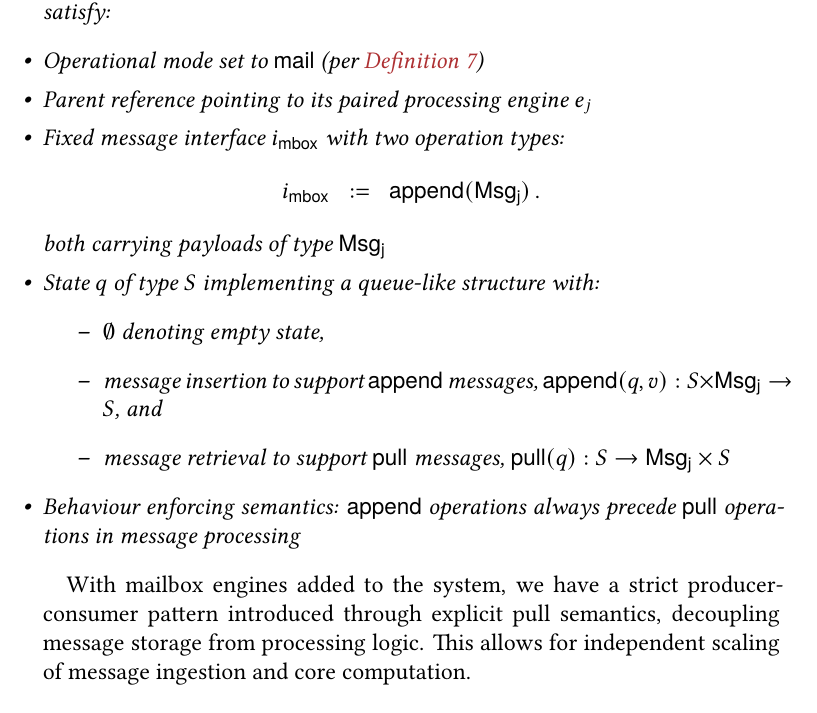
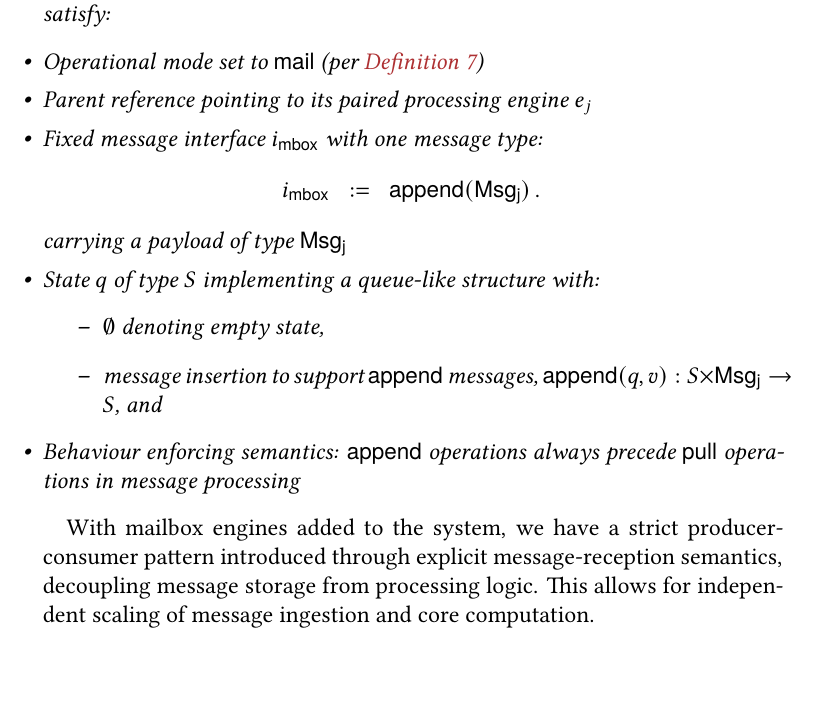
Before and after one commit to jonaprieto/mailbox-actors, a LaTeX document (main.tex): part of page 10 of 20 before the commit and part of page 10 of 19 after it, cut so that both start at the same text, the shorter picture padded with empty space. Compiled offline with XeLaTeX.

Commit message:
remove pull message type from the mailbox interface.

```diff
--- a/main.tex
+++ b/main.tex
@@ -513,19 +513,19 @@ satisfy:
 \begin{itemize}
 \item Operational mode set to $\mathsf{mail}$ (per \Cref{def:engine-mode})
 \item Parent reference pointing to its paired processing engine $e_j$
-\item Fixed message interface $i_\mathsf{mbox}$ with two operation types:
+\item Fixed message interface $i_\mathsf{mbox}$ with one message type:
 \begin{equation*}
 \begin{array}{rcl}
   i_\mathsf{mbox} &:= &\mathsf{append}(\mathsf{Msg_j})\,. %TODO: remove pull from the text
                   % &|  &\mathsf{pull}(\mathsf{Msg_j})
 \end{array}
 \end{equation*}
-both carrying payloads of type $\mathsf{Msg_j}$
+carrying a payload of type $\mathsf{Msg_j}$
 \item State $q$ of type $S$ implementing a queue-like structure with:
   \begin{itemize}
   \item $\emptyset$ denoting empty state,
   \item message insertion to support $\mathsf{append}$ messages, $\mathsf{append}(q, v) : S \times \mathsf{Msg_j} \to S$, and
-  \item message retrieval to support $\mathsf{pull}$ messages, $\mathsf{pull}(q) : S \to \mathsf{Msg_j} \times S$
+  % \item message retrieval to support $\mathsf{pull}$ messages, $\mathsf{pull}(q) : S \to \mathsf{Msg_j} \times S$
   \end{itemize}
 \item Behaviour enforcing semantics: $\mathsf{append}$ operations always precede
 $\mathsf{pull}$ operations in message processing
@@ -533,9 +533,9 @@ $\mathsf{pull}$ operations in message processing
 \end{definition}
 
 With mailbox engines added to the system, we have a strict producer-consumer
-pattern introduced through explicit pull semantics, decoupling message storage
-from processing logic. This allows for independent scaling of message ingestion
-and core computation.
+pattern introduced through explicit message-reception semantics, decoupling
+message storage from processing logic. This allows for independent scaling of
+message ingestion and core computation.
 %TODO: add a reference to the corresponing rules in the operational semantics
 
 \subsection{Nodes}\label{sec:nodes}
```
